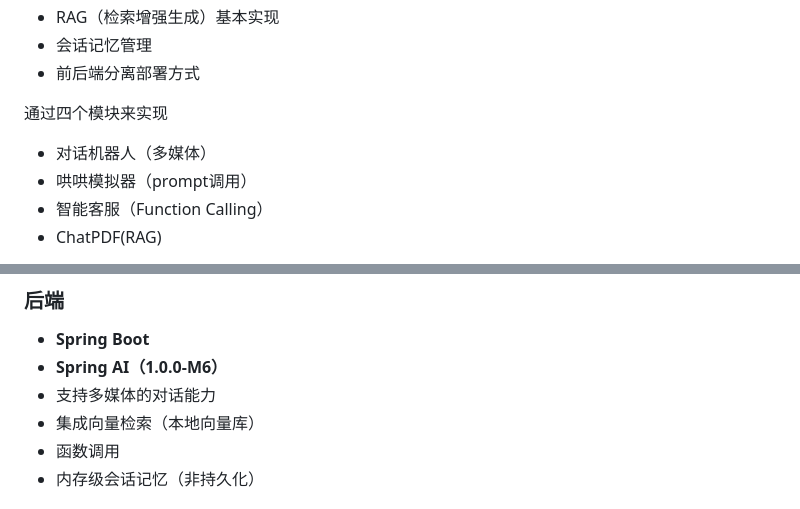
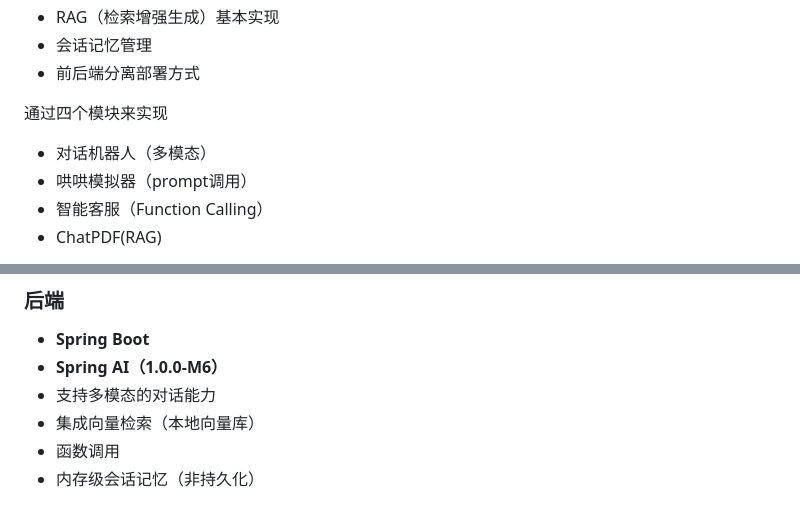
Before and after one commit to cmyorangeCoding/SpringAI-Agent-Platform, a Markdown page: README.md, 2 parts joined by grey strips. GitHub-like rendering.

Commit message:
Update README for multimodal capabilities

```diff
--- a/README.md
+++ b/README.md
@@ -15,7 +15,7 @@
 
 通过四个模块来实现
 
-* 对话机器人（多媒体）
+* 对话机器人（多模态）
 * 哄哄模拟器（prompt调用）
 * 智能客服（Function Calling）
 * ChatPDF(RAG)
@@ -30,7 +30,7 @@
 
 * **Spring Boot**
 * **Spring AI（1.0.0-M6）**
-* 支持多媒体的对话能力
+* 支持多模态的对话能力
 * 集成向量检索（本地向量库）
 * 函数调用
 * 内存级会话记忆（非持久化）
```
